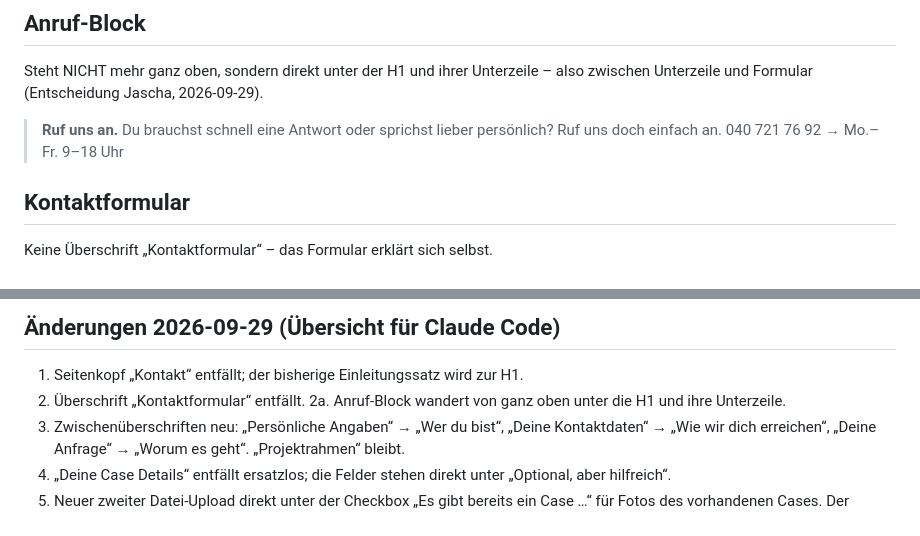
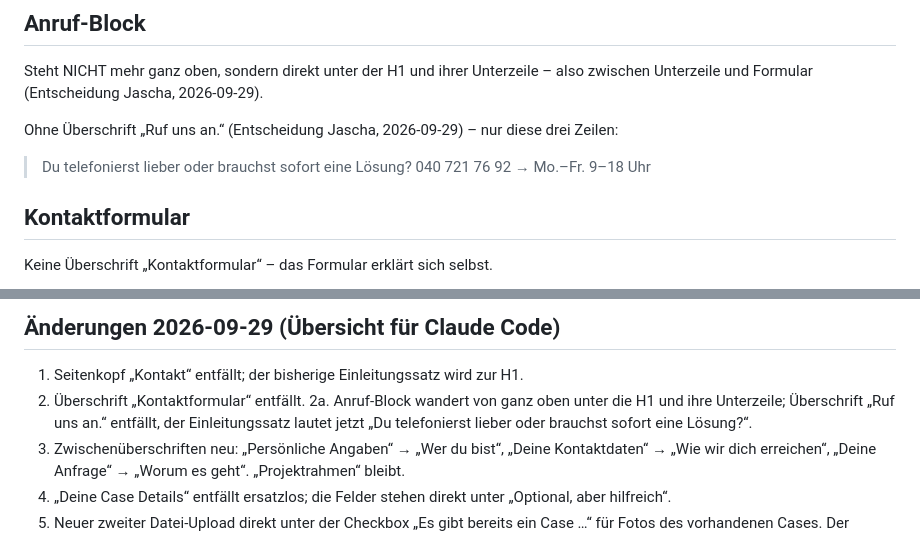
Before and after one commit to Jaschadontpanic/dp-case-prototyp, a Markdown page: content/kontakt.md, 2 parts joined by grey strips. Rendered like a GitHub page.

Commit message:
content: Kontaktseite – Anruf-Block ohne Überschrift, neue Einleitungszeile
Co-Authored-By: Claude Opus 5 <noreply@anthropic.com>
Claude-Session: https://claude.ai/code/session_011dVWW69oAPcE7AuwsDzndu

```diff
--- a/content/kontakt.md
+++ b/content/kontakt.md
@@ -29,8 +29,9 @@ Ein paar Angaben zu deinem Projekt genügen für den Start.
 Steht NICHT mehr ganz oben, sondern direkt unter der H1 und ihrer Unterzeile – also zwischen
 Unterzeile und Formular (Entscheidung Jascha, 2026-09-29).
 
-> **Ruf uns an.**
-> Du brauchst schnell eine Antwort oder sprichst lieber persönlich? Ruf uns doch einfach an.
+Ohne Überschrift „Ruf uns an.“ (Entscheidung Jascha, 2026-09-29) – nur diese drei Zeilen:
+
+> Du telefonierst lieber oder brauchst sofort eine Lösung?
 > 040 721 76 92 →
 > Mo.–Fr. 9–18 Uhr
 
@@ -104,7 +105,7 @@ Fragen zur Buchhaltung? Melde dich gern direkt bei Michaela.
 ## Änderungen 2026-09-29 (Übersicht für Claude Code)
 1. Seitenkopf „Kontakt“ entfällt; der bisherige Einleitungssatz wird zur H1.
 2. Überschrift „Kontaktformular“ entfällt.
-2a. Anruf-Block wandert von ganz oben unter die H1 und ihre Unterzeile.
+2a. Anruf-Block wandert von ganz oben unter die H1 und ihre Unterzeile; Überschrift „Ruf uns an.“ entfällt, der Einleitungssatz lautet jetzt „Du telefonierst lieber oder brauchst sofort eine Lösung?“.
 3. Zwischenüberschriften neu: „Persönliche Angaben“ → „Wer du bist“, „Deine Kontaktdaten“ → „Wie wir dich erreichen“, „Deine Anfrage“ → „Worum es geht“. „Projektrahmen“ bleibt.
 4. „Deine Case Details“ entfällt ersatzlos; die Felder stehen direkt unter „Optional, aber hilfreich“.
 5. Neuer zweiter Datei-Upload direkt unter der Checkbox „Es gibt bereits ein Case …“ für Fotos des vorhandenen Cases. Der bisherige Upload unter „Projektrahmen“ bleibt unverändert.
```
Also changed, not shown: docs/changelog.md (+1 -1 lines).
